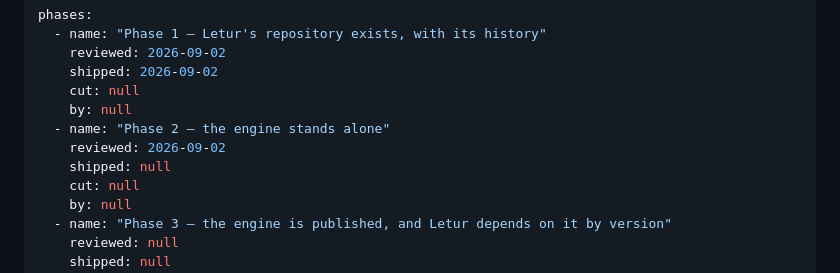
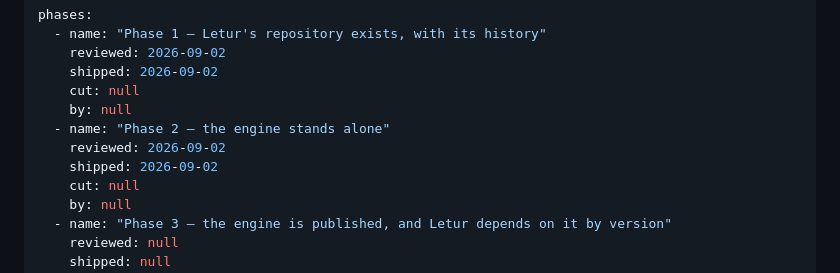
Before and after one commit to Ivapo/md2pdf, a Markdown page: specs/repository_split_spec.md, the part around the change. Rendered like a GitHub page.

Commit message:
spec(mpdf-011): Phase 2 is shipped — the engine stands alone
The exit gate passed on all six clauses. Gate 1: the suite is green with `core`
and `cli` alone, `git diff --stat cee09c6..HEAD -- tests/golden` is empty, and
`grep -rh '#\[test\]' core/tests/*.rs cli/tests/*.rs | wc -l` reads 245 — the 242
the spec predicted plus the three `examples_test.rs` adds. Gate 2: the nine `ok`
rows compile and the three `error` rows refuse in the three sentences the gate
quotes, unchanged. Gate 3: the three documents hash identically either side of
the split — c16d614b, b90f81bc, e855b511 — so the page does not move. Gate 4:
all four checks pass, and the one new `web/index.html` mention is
`examples_test.rs`'s module doc naming its fixtures' provenance, which is the
case round 5 anticipated when it replaced the count with a property. Gate 5:
`spec-lint` reports 0 errors and 62 warnings, every one an unresolved citation of
one of the four named kinds — 44 under `app/`, 6 under `web/`, 10 under the
removed page test, and `mpdf-007`'s 2 bare `preview.rs:` symbols — with no edge
warning and no `RULE_SOURCES_WITHOUT_GENERATED`, both as predicted. Gate 6: Pages
is disabled on `Ivapo/md2pdf`; the API and the URL both answer 404 where the URL
answered 200 this morning.

Co-Authored-By: Claude Opus 5 <noreply@anthropic.com>
Claude-Session: https://claude.ai/code/session_01YNapCEKHfLKjiRH4WY6881

```diff
--- a/specs/repository_split_spec.md
+++ b/specs/repository_split_spec.md
@@ -16,7 +16,7 @@ phases:
     by: null
   - name: "Phase 2 — the engine stands alone"
     reviewed: 2026-09-02
-    shipped: null
+    shipped: 2026-09-02
     cut: null
     by: null
   - name: "Phase 3 — the engine is published, and Letur depends on it by version"
```
